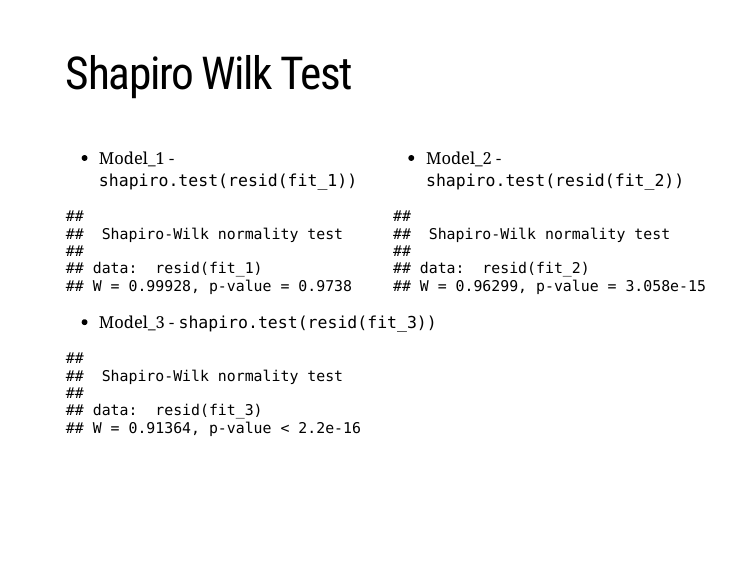
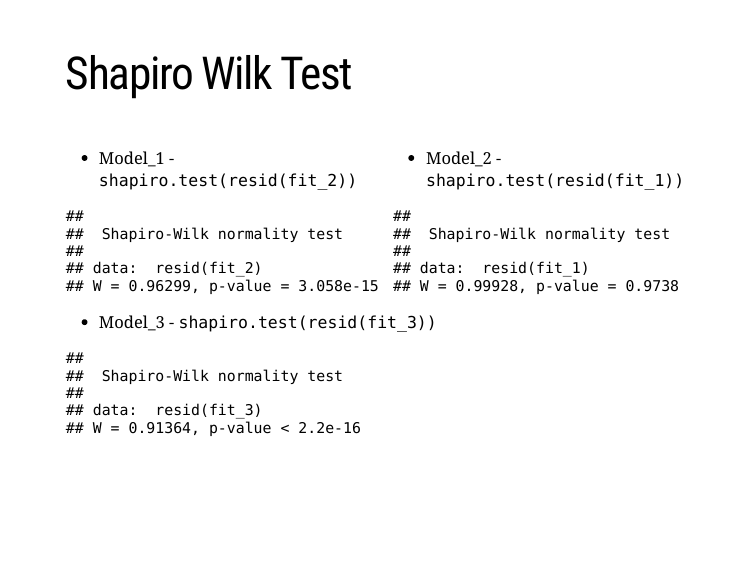
Before and after one commit to drhammed/Biol322_2024_lecture, an R Markdown document (index.Rmd): page 36 of 42. The pictures show the slides in the output file index.html that the author committed with the source; the slides are laid out offline by our stand-in for remark.js, each with all of its steps uncovered, in fonts that may differ from those the slides ask for, and without slide numbers, shadows or browser add-ons; a font, style sheet, LaTeX package, included part or bibliography that could not be used is replaced or left out.

Commit message:
Commit
Commit

````diff
--- a/index.Rmd
+++ b/index.Rmd
@@ -834,10 +834,10 @@ $H_a$: The data is not normally distributed.
 # Shapiro Wilk Test
 
 .pull-left[
-- Model_1 - `shapiro.test(resid(fit_1))`
+- Model_1 - `shapiro.test(resid(fit_2))`
 
 ```{r, echo=FALSE}
-shapiro.test(resid(fit_1))
+shapiro.test(resid(fit_2))
 ```
 
 ]
@@ -846,11 +846,11 @@ shapiro.test(resid(fit_1))
 
 .pull-right[
 
-- Model_2 - `shapiro.test(resid(fit_2))`
+- Model_2 - `shapiro.test(resid(fit_1))`
 
 
 ```{r, echo=FALSE}
-shapiro.test(resid(fit_2))
+shapiro.test(resid(fit_1))
 ```
 ]
 
````
Also changed, not shown: index.html.
